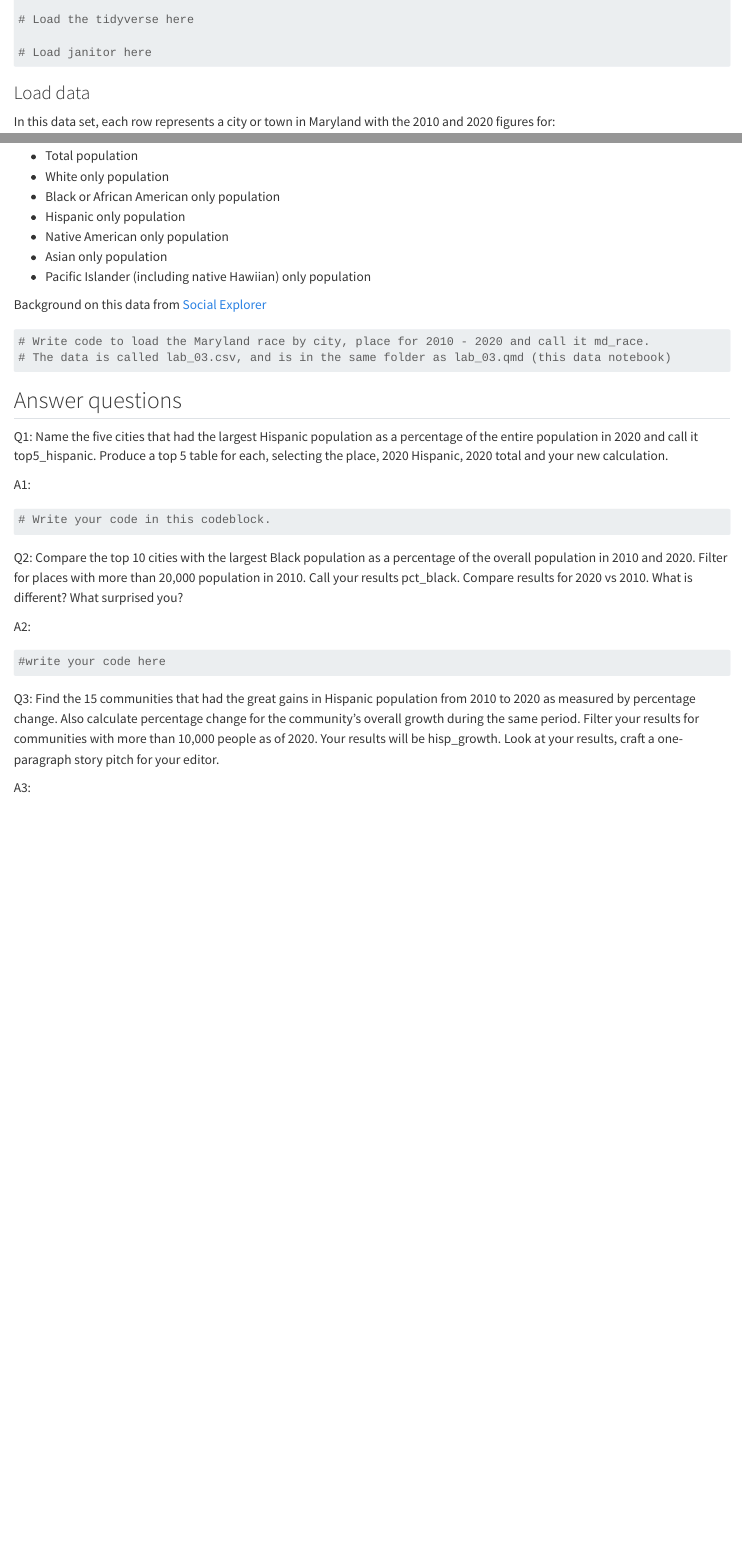
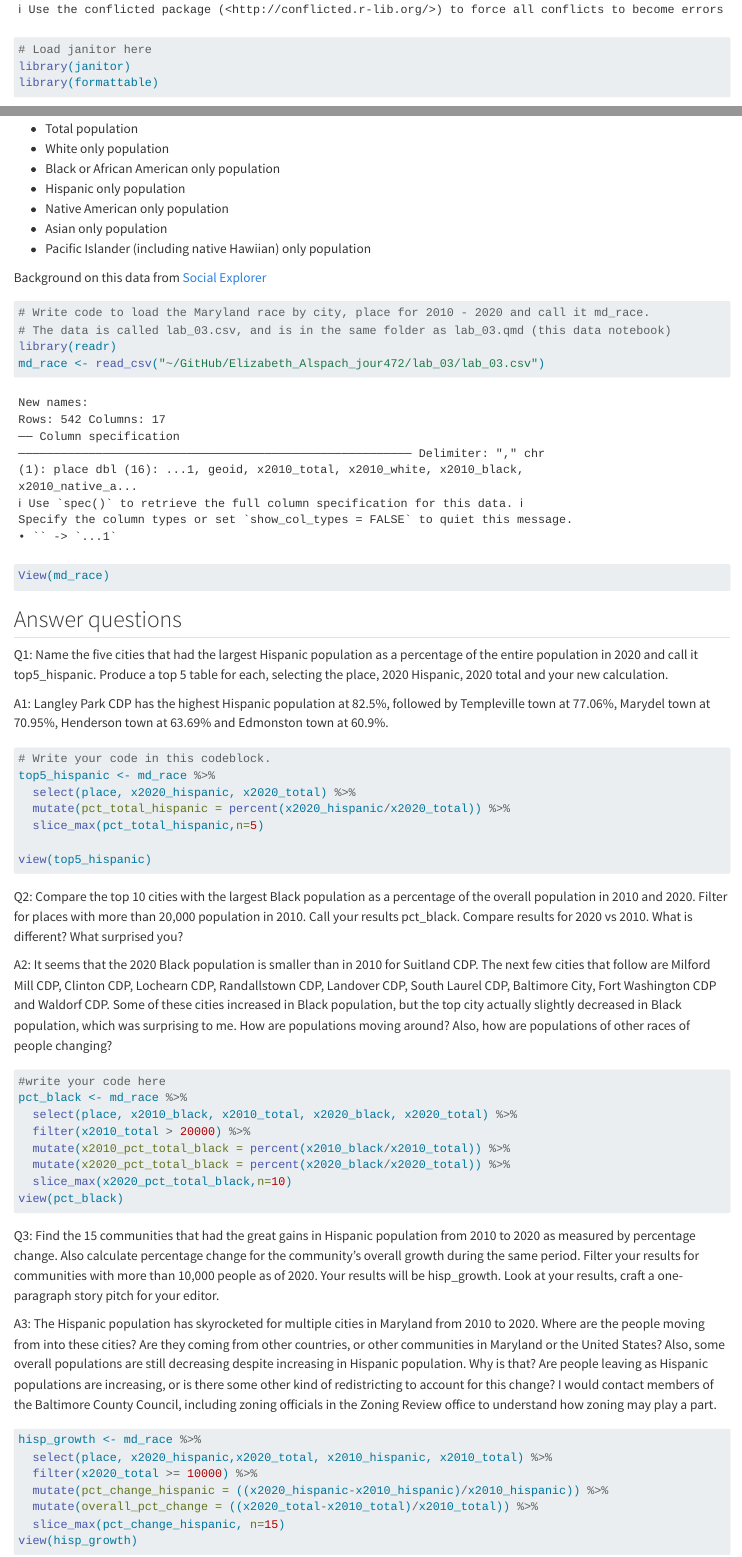
Before and after one commit to elizalspach/Elizabeth_Alspach_jour472, a Quarto document (lab_04/lab_04.qmd): the page in a window 1100 px wide, from 180 px down before the commit and from 460 px down after it, and a second part further down, joined at a grey line. Rendered offline with R 4.5, knitr and Pandoc in place of Quarto, with nearby package versions.

Commit message:
Update lab_04.qmd

````diff
--- a/lab_04/lab_04.qmd
+++ b/lab_04/lab_04.qmd
@@ -16,6 +16,6 @@ options(scipen=999)
 # Load janitor here
-
-
+library(janitor)
+library(formattable)
 
 ```
 
@@ -35,39 +35,55 @@ Background on this data from [Social Explorer](https://www.socialexplorer.com/da
 ```{r}
 # Write code to load the Maryland race by city, place for 2010 - 2020 and call it md_race.
 # The data is called lab_03.csv, and is in the same folder as lab_03.qmd (this data notebook)
-
+library(readr)
+md_race <- read_csv("~/GitHub/Elizabeth_Alspach_jour472/lab_03/lab_03.csv")
+View(md_race)
 ```
 
 ## Answer questions
 
 Q1: Name the five cities that had the largest Hispanic population as a percentage of the entire population in 2020 and call it top5_hispanic. Produce a top 5 table for each, selecting the place, 2020 Hispanic, 2020 total and your new calculation.
 
-A1:
+A1: Langley Park CDP has the highest Hispanic population at 82.5%, followed by Templeville town at 77.06%, Marydel town at 70.95%, Henderson town at 63.69% and Edmonston town at 60.9%.
 ```{r}
 
 # Write your code in this codeblock.
+top5_hispanic <- md_race %>%
+  select(place, x2020_hispanic, x2020_total) %>%
+  mutate(pct_total_hispanic = percent(x2020_hispanic/x2020_total)) %>%
+  slice_max(pct_total_hispanic,n=5)
 
-
+view(top5_hispanic)
 
 ```
 
 Q2: Compare the top 10 cities with the largest Black population as a percentage of the overall population in 2010 and 2020. Filter for places with more than 20,000 population in 2010. Call your results pct_black. Compare results for 2020 vs 2010. What is different? What surprised you?
 
-A2:
+A2: It seems that the 2020 Black population is smaller than in 2010 for Suitland CDP. The next few cities that follow are Milford Mill CDP, Clinton CDP, Lochearn CDP, Randallstown CDP, Landover CDP, South Laurel CDP, Baltimore City, Fort Washington CDP and Waldorf CDP. Some of these cities increased in Black population, but the top city actually slightly decreased in Black population, which was surprising to me. How are populations moving around? Also, how are populations of other races of people changing?
 
 ```{r}
 #write your code here
-
-
+pct_black <- md_race %>%
+  select(place, x2010_black, x2010_total, x2020_black, x2020_total) %>%
+  filter(x2010_total > 20000) %>%
+  mutate(x2010_pct_total_black = percent(x2010_black/x2010_total)) %>%
+  mutate(x2020_pct_total_black = percent(x2020_black/x2020_total)) %>%
+  slice_max(x2020_pct_total_black,n=10)
+view(pct_black)
 
 ```
 
 Q3: Find the 15 communities that had the great gains in Hispanic population from 2010 to 2020 as measured by percentage change. Also calculate percentage change for the community's overall growth during the same period. Filter your results for communities with more than 10,000 people as of 2020. Your results will be hisp_growth. Look at your results, craft a one-paragraph story pitch for your editor.
 
-A3:
+A3: The Hispanic population has skyrocketed for multiple cities in Maryland from 2010 to 2020. Where are the people moving from into these cities? Are they coming from other countries, or other communities in Maryland or the United States? Also, some overall populations are still decreasing despite increasing in Hispanic population. Why is that? Are people leaving as Hispanic populations are increasing, or is there some other kind of redistricting to account for this change? I would contact members of the Baltimore County Council, including zoning officials in the Zoning Review office to understand how zoning may play a part.
 
 ```{r}
-
-
+hisp_growth <- md_race %>%
+  select(place, x2020_hispanic,x2020_total, x2010_hispanic, x2010_total) %>%
+  filter(x2020_total >= 10000) %>%
+  mutate(pct_change_hispanic = ((x2020_hispanic-x2010_hispanic)/x2010_hispanic)) %>%
+  mutate(overall_pct_change = ((x2020_total-x2010_total)/x2010_total)) %>%
+  slice_max(pct_change_hispanic, n=15)
+view(hisp_growth)
 
 ```
````
Also changed, not shown: lab_04/lab_04.qmd (2 more changed lines).
